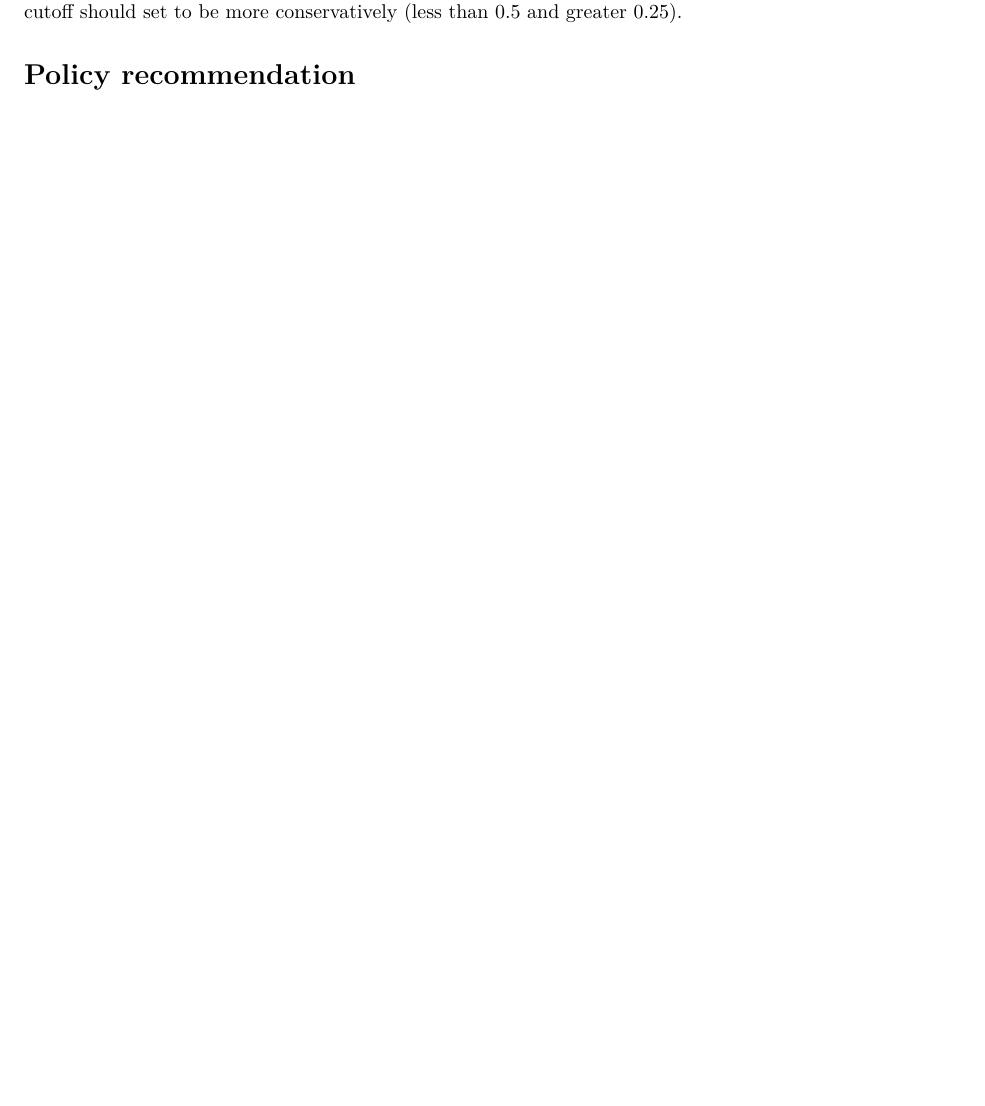
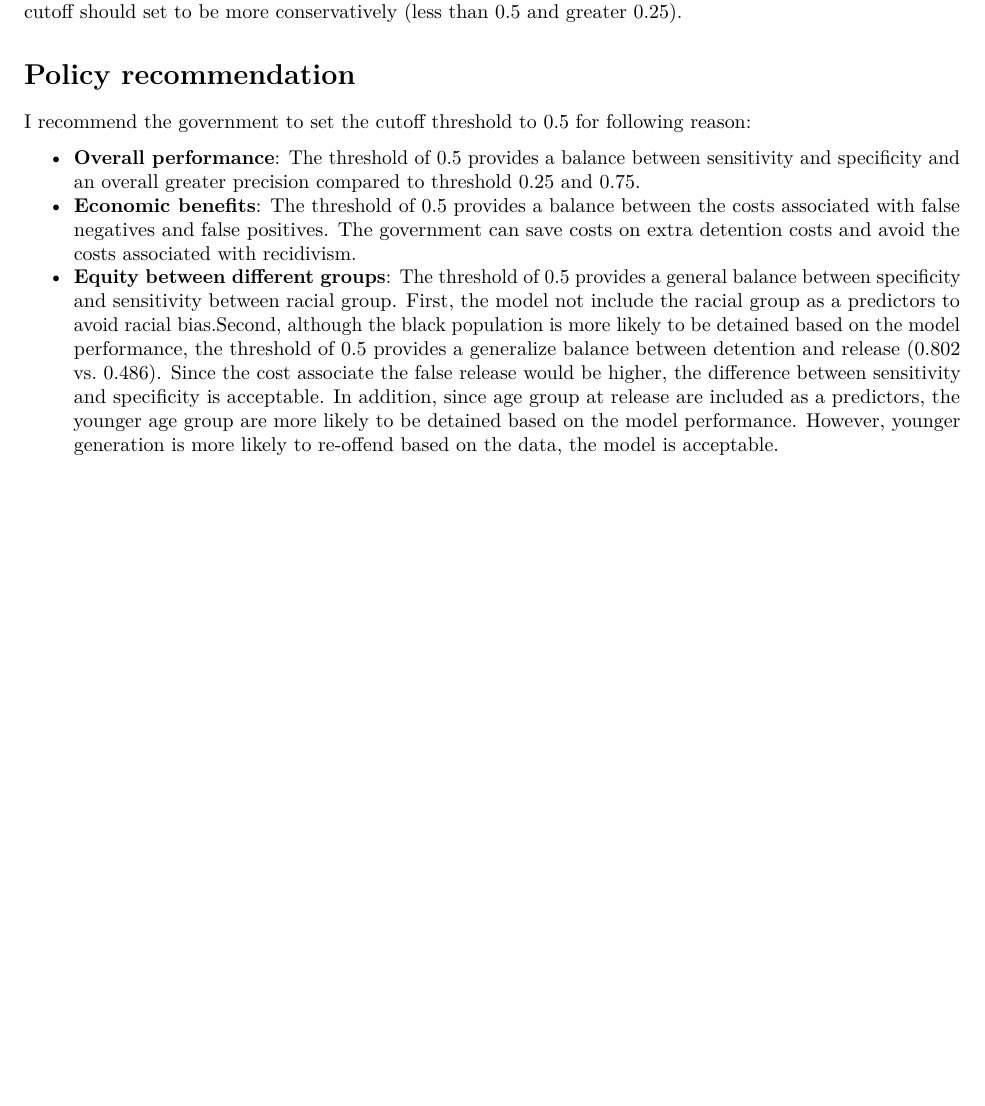
Before and after one commit to MUSA-Zhanchao/PPA_assignment, an R Markdown document (assignment4/assignment4.Rmd): part of page 7 of 7, cut so that both start at the same text, the shorter picture padded with empty space. Rendered offline with R 4.5, knitr and Pandoc, then LaTeX, with nearby package versions; some code elsewhere in the file could not run offline.

Commit message:
7. Policy Recommendation (2 pts) #59 first draft

```diff
--- a/assignment4/assignment4.Rmd
+++ b/assignment4/assignment4.Rmd
@@ -312,3 +312,9 @@ Where:
 Since the costs associated with false negative are roughly 3- 3.5 times higher than the false positive, the cutoff should set to be more conservatively (less than 0.5 and greater 0.25).
 
 # Policy recommendation
+
+I recommend the government to set the cutoff threshold to 0.5 for following reason:
+
+- **Overall performance**: The threshold of 0.5 provides a balance between sensitivity and specificity and an overall greater precision compared to threshold 0.25 and 0.75.
+- **Economic benefits**: The threshold of 0.5 provides a balance between the costs associated with false negatives and false positives. The government can save costs on extra detention costs and avoid the costs associated with recidivism.
+- **Equity between different groups**: The threshold of 0.5 provides a general balance between specificity and sensitivity between racial group. First, the model not include the racial group as a predictors to avoid racial bias.Second, although the black population is more likely to be detained based on the model performance, the threshold of 0.5 provides a generalize balance between detention and release (0.802 vs. 0.486). Since the cost associate the false release would be higher, the difference between sensitivity and specificity is acceptable. In addition, since age group at release are included as a predictors, the younger age group are more likely to be detained based on the model performance. However, younger generation is more likely to re-offend based on the data, the model is acceptable.
```
Also changed, not shown: assignment4/assignment4.pdf.
